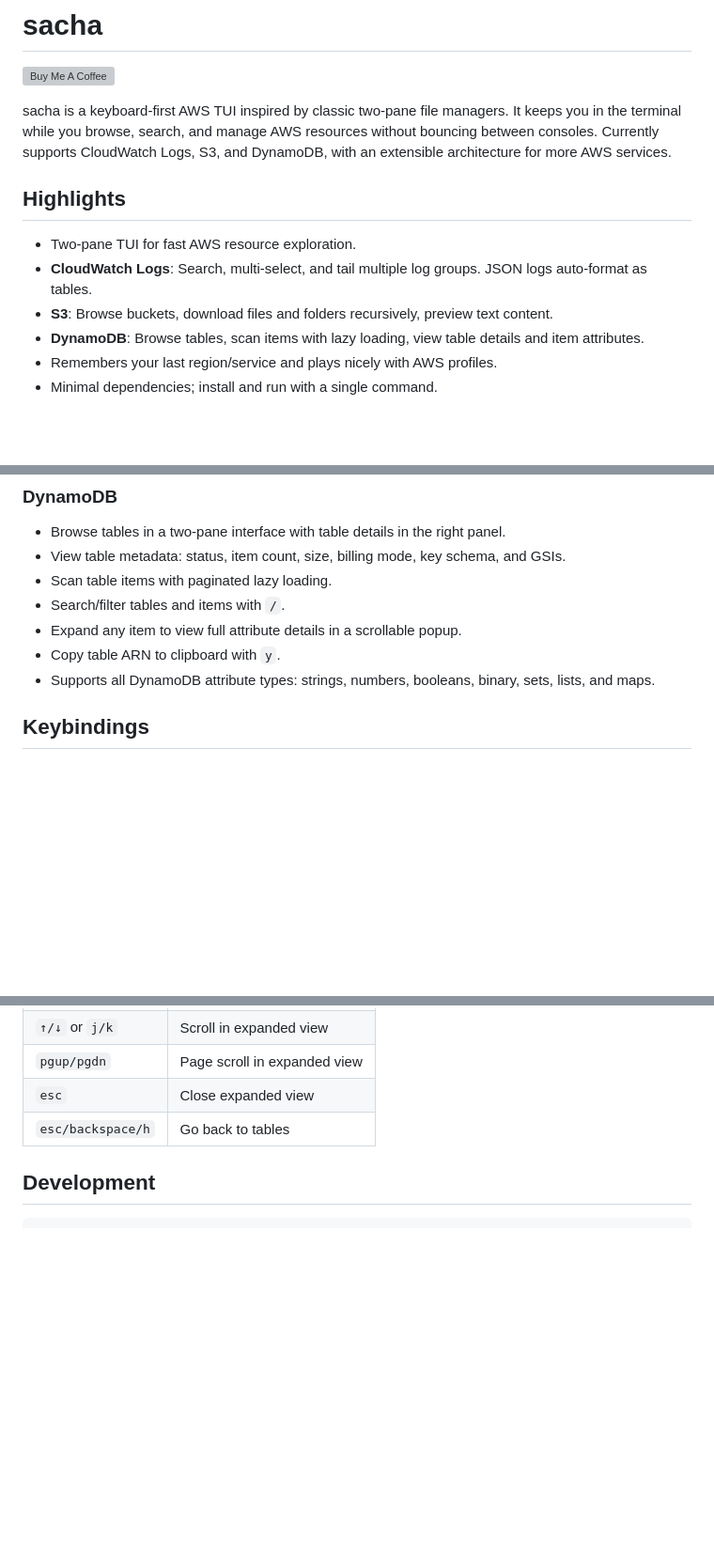
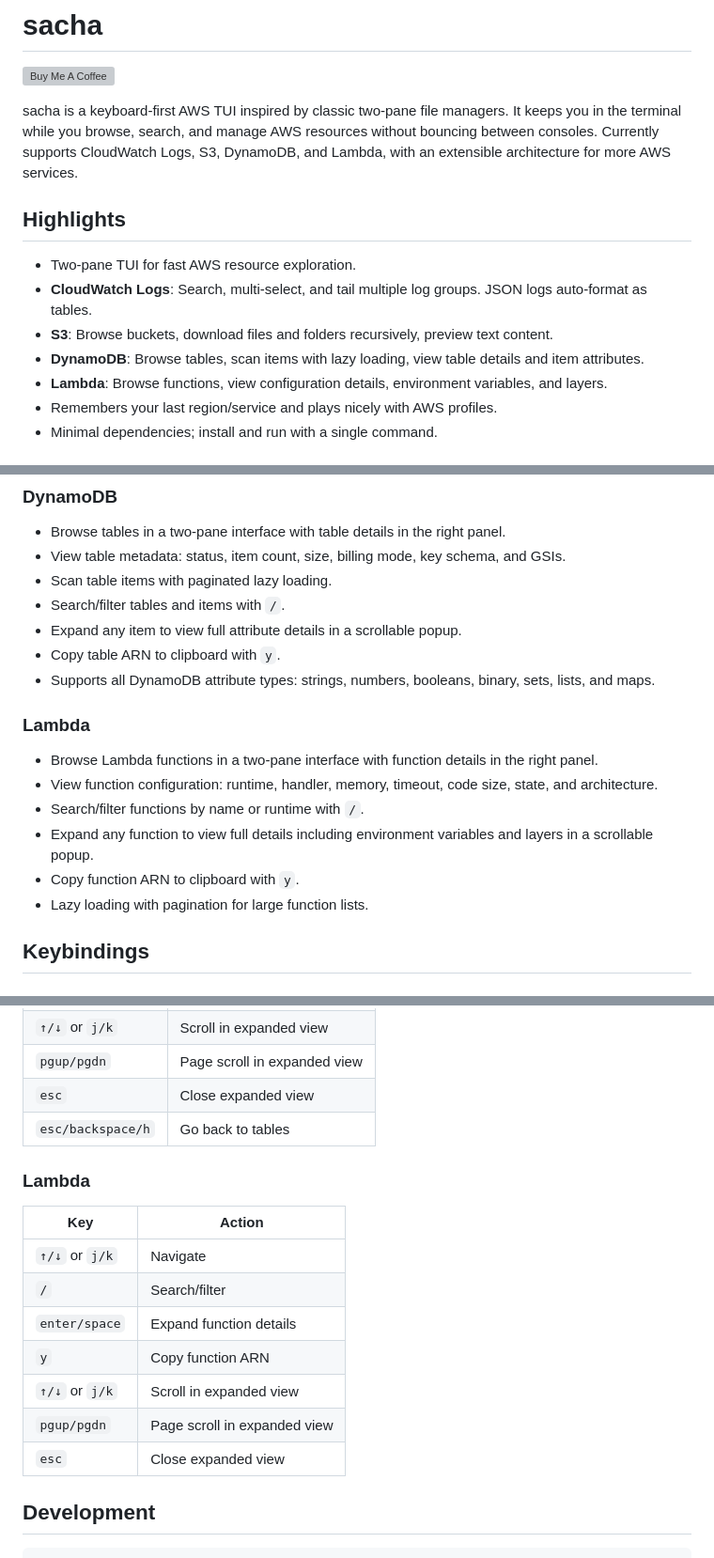
Before and after one commit to Sachamama/sacha, a Markdown page: README.md, 3 parts joined by grey strips. Shown at 94% size. Rendered like a GitHub page; blank space fills up the shorter version; grey boxes are pictures that could not be loaded.

Commit message:
docs: add Lambda service to README
https://claude.ai/code/session_01Rdo8eq32SQGzvDGJsAu2hz

````diff
--- a/README.md
+++ b/README.md
@@ -2,13 +2,14 @@
 
 <a href="https://buymeacoffee.com/sachamama"><img src="https://www.buymeacoffee.com/assets/img/custom_images/orange_img.png" alt="Buy Me A Coffee" height="36"></a>
 
-sacha is a keyboard-first AWS TUI inspired by classic two-pane file managers. It keeps you in the terminal while you browse, search, and manage AWS resources without bouncing between consoles. Currently supports CloudWatch Logs, S3, and DynamoDB, with an extensible architecture for more AWS services.
+sacha is a keyboard-first AWS TUI inspired by classic two-pane file managers. It keeps you in the terminal while you browse, search, and manage AWS resources without bouncing between consoles. Currently supports CloudWatch Logs, S3, DynamoDB, and Lambda, with an extensible architecture for more AWS services.
 
 ## Highlights
 - Two-pane TUI for fast AWS resource exploration.
 - **CloudWatch Logs**: Search, multi-select, and tail multiple log groups. JSON logs auto-format as tables.
 - **S3**: Browse buckets, download files and folders recursively, preview text content.
 - **DynamoDB**: Browse tables, scan items with lazy loading, view table details and item attributes.
+- **Lambda**: Browse functions, view configuration details, environment variables, and layers.
 - Remembers your last region/service and plays nicely with AWS profiles.
 - Minimal dependencies; install and run with a single command.
 
@@ -139,6 +140,14 @@ Configuration lives under the OS config directory (e.g. `~/.config/sacha/config.
 - Expand any item to view full attribute details in a scrollable popup.
 - Copy table ARN to clipboard with `y`.
 - Supports all DynamoDB attribute types: strings, numbers, booleans, binary, sets, lists, and maps.
+
+### Lambda
+- Browse Lambda functions in a two-pane interface with function details in the right panel.
+- View function configuration: runtime, handler, memory, timeout, code size, state, and architecture.
+- Search/filter functions by name or runtime with `/`.
+- Expand any function to view full details including environment variables and layers in a scrollable popup.
+- Copy function ARN to clipboard with `y`.
+- Lazy loading with pagination for large function lists.
 
 ## Keybindings
 
@@ -196,6 +205,17 @@ Configuration lives under the OS config directory (e.g. `~/.config/sacha/config.
 | `esc` | Close expanded view |
 | `esc/backspace/h` | Go back to tables |
 
+### Lambda
+| Key | Action |
+|-----|--------|
+| `↑/↓` or `j/k` | Navigate |
+| `/` | Search/filter |
+| `enter/space` | Expand function details |
+| `y` | Copy function ARN |
+| `↑/↓` or `j/k` | Scroll in expanded view |
+| `pgup/pgdn` | Page scroll in expanded view |
+| `esc` | Close expanded view |
+
 ## Development
 
 ```
````
Also changed, not shown: other parts of README.md (+1 -1 lines).
